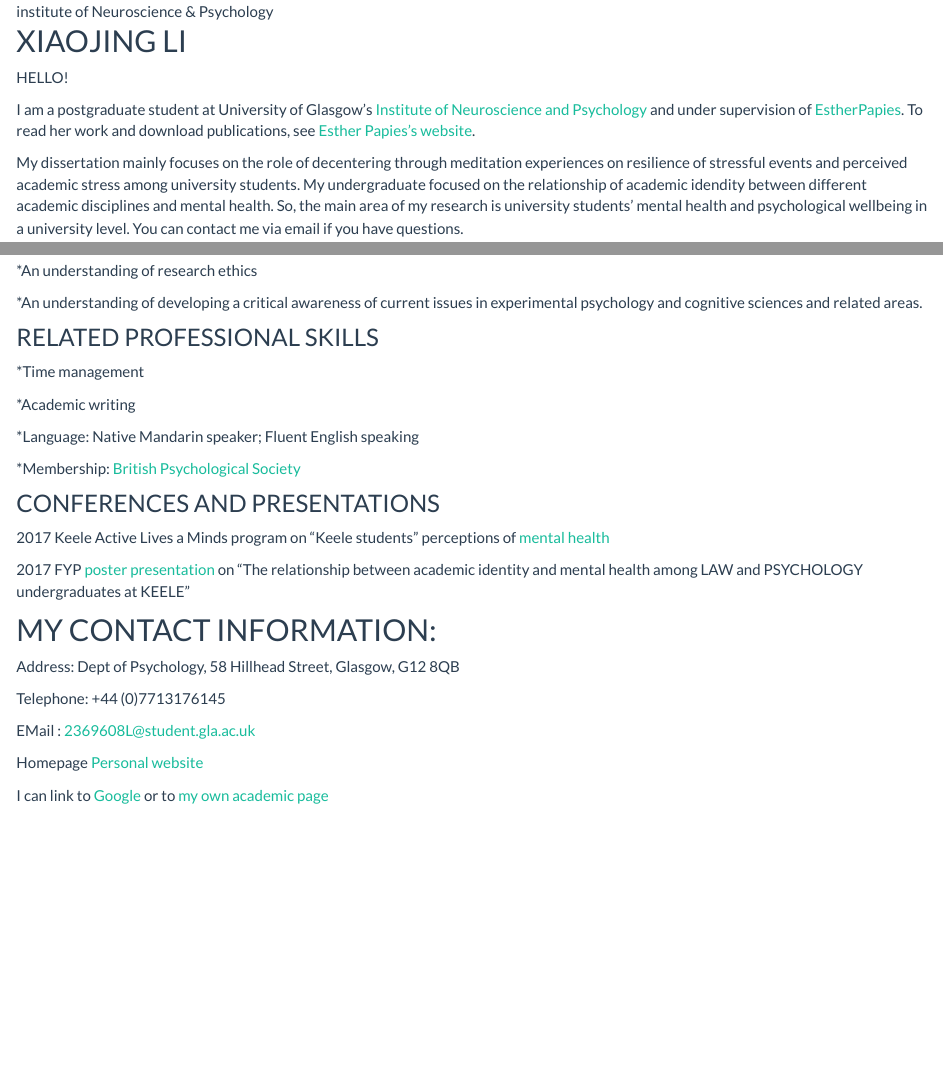
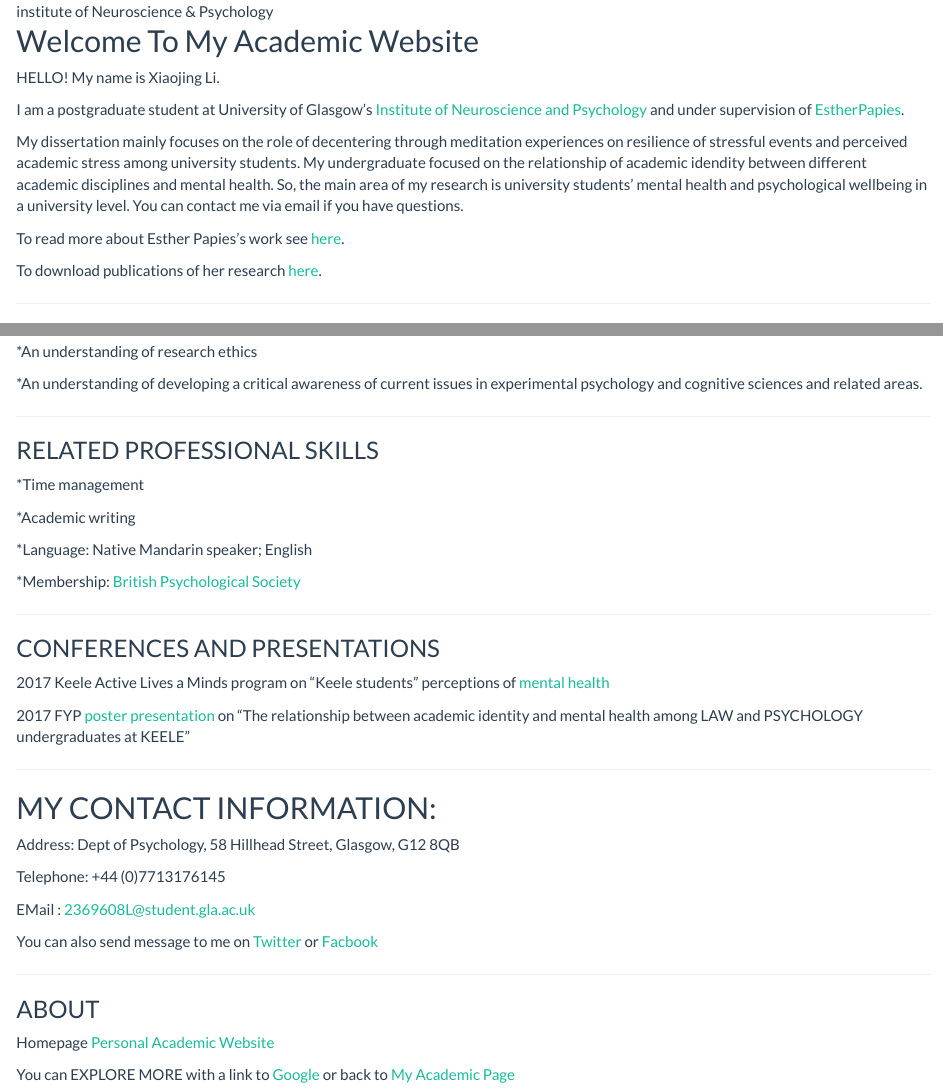
Before and after one commit to xiaojingli1996/mywebpage, an R Markdown document (index.Rmd): the page in a window 1100 px wide, from 170 px down, and a second part further down, joined at a grey line. Rendered offline with R 4.5, knitr and Pandoc, with nearby package versions.

Commit message:
Added site and index pages

```diff
--- a/_site.yml
+++ b/_site.yml
@@ -7,4 +7,4 @@ output:
     self_contained: no
     theme: flatly
 navbar:
-  title: "My First Webpage"
+  title: "My First Academic Webpage"
--- a/index.Rmd
+++ b/index.Rmd
@@ -1,20 +1,27 @@
 ---
-title: "My Academic Website"
+title: "XIAOJING LI"
+---
 
----
+
 
 ![institute of Neuroscience & Psychology](https://encrypted-tbn0.gstatic.com/images?q=tbn:ANd9GcTpQGK2aoJkIzzX3ujLz7dCT7r5il7Cg1sL-d49FgCVluc0P7d5VQ)
 
 
-## XIAOJING LI
-HELLO!
+## Welcome To My Academic Website
+HELLO!  My name is Xiaojing Li.
 
 I am a postgraduate student at University of Glasgow's
-[Institute of Neuroscience and Psychology](http://www.gla.ac.uk/researchinstitutes/neurosciencepsychology/) and under supervision of [EstherPapies](https://www.gla.ac.uk/schools/psychology/staff/estherpapies/). To read her work and download publications, see [Esther Papies's website](http://healthycognitionlab.org/).
+[Institute of Neuroscience and Psychology](http://www.gla.ac.uk/researchinstitutes/neurosciencepsychology/) and under supervision of [EstherPapies](https://www.gla.ac.uk/schools/psychology/staff/estherpapies/).
 
 
 My dissertation mainly focuses on the role of decentering through meditation experiences on resilience of stressful events and perceived academic stress among university students. My undergraduate focused on the relationship of academic idendity between different academic disciplines and mental health. So, the main area of my research is university students' mental health and psychological wellbeing in a university level. You can contact me via email if you have questions.
 
+
+To read more about Esther Papies's work see [here](http://healthycognitionlab.org/).
+
+To download publications of her research [here]("https://www.gla.ac.uk/schools/psychology/staff/estherpapies/").
+
+---
 
 ### EDUCATION (PERSONAL ACADEMIC HISTORY)
 
@@ -108,22 +118,28 @@ Organized laboratory experiments in Psychology, evaluate the relevance of cognit
 
 *An understanding of developing a critical awareness of current issues in experimental psychology and cognitive sciences and related areas.
 
+---
+
 ### RELATED PROFESSIONAL SKILLS
 
 *Time management
 
 *Academic writing
 
-*Language: Native Mandarin speaker; Fluent English speaking
+*Language: Native Mandarin speaker;  English
 
 *Membership: [British Psychological Society](https://www.bps.org.uk/)
 
+---
 
 ### CONFERENCES AND PRESENTATIONS
 
 2017 Keele Active Lives a Minds program on "Keele students" perceptions of [mental health](https://www.keele.ac.uk/pchs/research/mentalhealth/)
 
 2017 FYP [poster presentation](POSTER.pptx) on "The relationship between academic identity and mental health among LAW and PSYCHOLOGY undergraduates at KEELE"
+
+---
+
 
 ## MY CONTACT INFORMATION:
 
@@ -133,6 +149,14 @@ Telephone:	+44 (0)7713176145
 
 EMail : [2369608L@student.gla.ac.uk]("http://www.psy.gla.ac.uk/staff/?id=XL003")
 
-Homepage	[Personal website](http://file://localhost/Users/mac/MYWEBPAGE/docs/index.html)
+You can also send message to me on [Twitter]("https://twitter.com/kylie233333") or [Facbook]("https://www.facebook.com/li.xiao.142240")
 
-I can link to [Google](http://google.com) or to [my own academic page](text.html)
+
+---
+
+
+### ABOUT
+
+Homepage	[Personal Academic Website](http://file://localhost/Users/mac/MYWEBPAGE/docs/index.html)
+
+You can EXPLORE MORE with a link to [Google](http://google.com) or back to [My Academic Page]("https://github.com/xiaojingli1996/mywebpage")
```
Also changed, not shown: index.Rmd (3 more changed lines), 2 other files.
